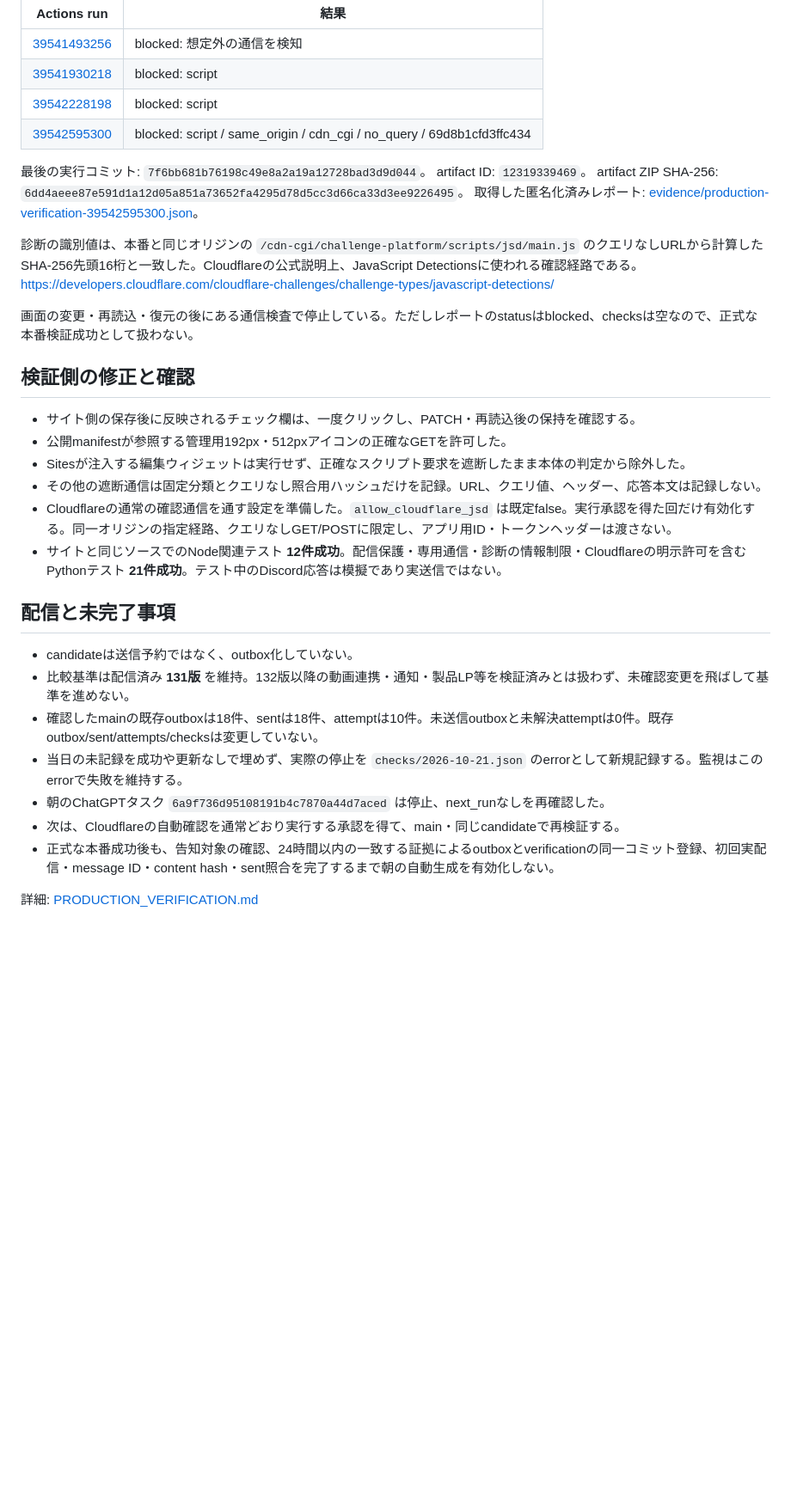
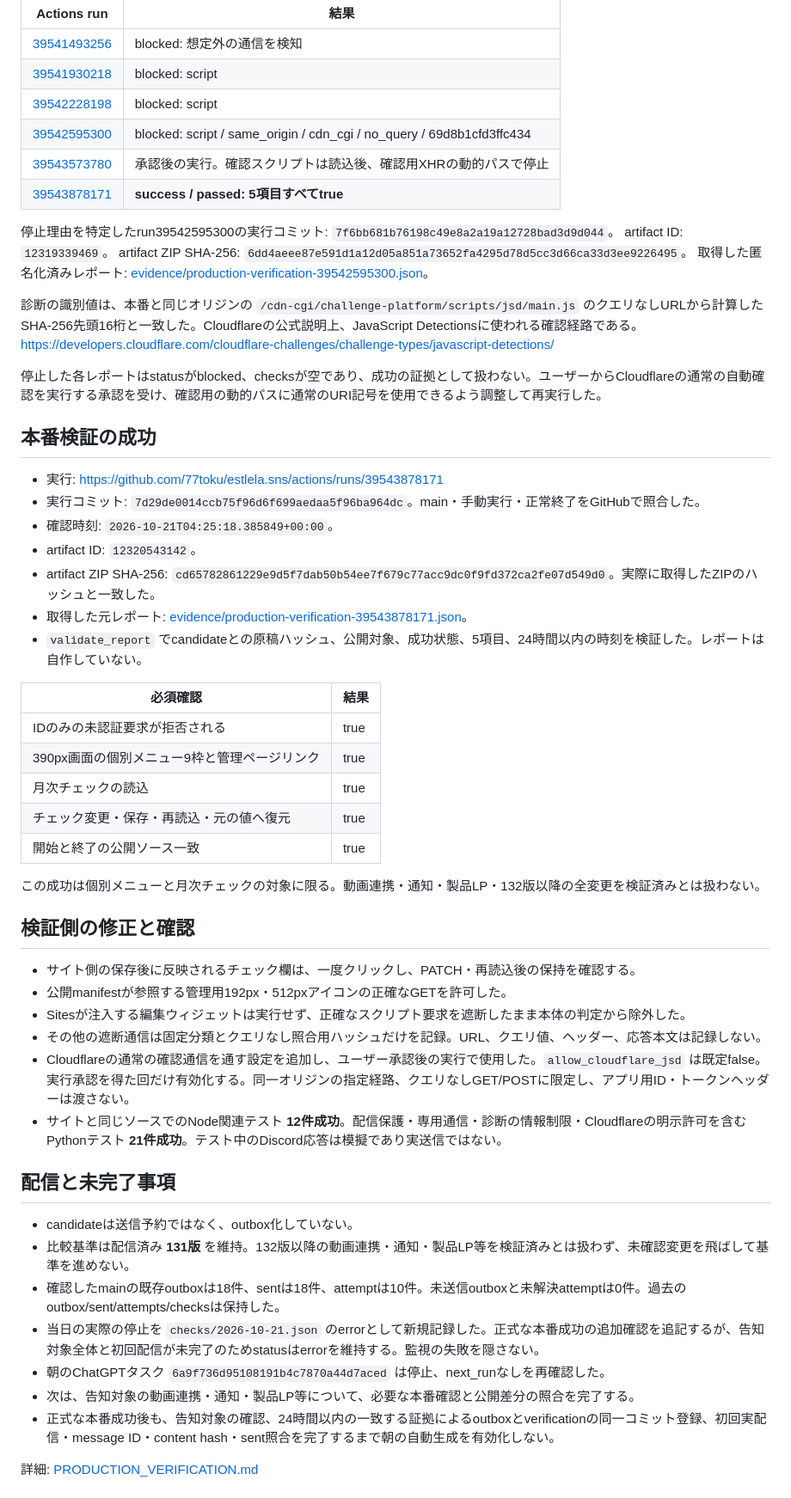
Before and after one commit to 77toku/estlela.sns, a Markdown page: discord/RECOVERY_2026-10-21.md, the part around one of its changes. Shown at 86% size. Drawn GitHub-style; blank space fills up the shorter version.

Commit message:
Record the passed production checks and remaining delivery scope

```diff
--- a/discord/RECOVERY_2026-10-21.md
+++ b/discord/RECOVERY_2026-10-21.md
@@ -38,8 +38,10 @@ PR #2をmainへ反映済み。candidateは `discord/candidates/estlela-v142.json
 | [39541930218](https://github.com/77toku/estlela.sns/actions/runs/39541930218) | blocked: script |
 | [39542228198](https://github.com/77toku/estlela.sns/actions/runs/39542228198) | blocked: script |
 | [39542595300](https://github.com/77toku/estlela.sns/actions/runs/39542595300) | blocked: script / same_origin / cdn_cgi / no_query / 69d8b1cfd3ffc434 |
+| [39543573780](https://github.com/77toku/estlela.sns/actions/runs/39543573780) | 承認後の実行。確認スクリプトは読込後、確認用XHRの動的パスで停止 |
+| [39543878171](https://github.com/77toku/estlela.sns/actions/runs/39543878171) | **success / passed: 5項目すべてtrue** |
 
-最後の実行コミット: `7f6bb681b76198c49e8a2a19a12728bad3d9d044`。
+停止理由を特定したrun39542595300の実行コミット: `7f6bb681b76198c49e8a2a19a12728bad3d9d044`。
 artifact ID: `12319339469`。
 artifact ZIP SHA-256: `6dd4aeee87e591d1a12d05a851a73652fa4295d78d5cc3d66ca33d3ee9226495`。
 取得した匿名化済みレポート: [evidence/production-verification-39542595300.json](evidence/production-verification-39542595300.json)。
@@ -47,7 +49,27 @@ artifact ZIP SHA-256: `6dd4aeee87e591d1a12d05a851a73652fa4295d78d5cc3d66ca33d3ee
 診断の識別値は、本番と同じオリジンの `/cdn-cgi/challenge-platform/scripts/jsd/main.js` のクエリなしURLから計算したSHA-256先頭16桁と一致した。Cloudflareの公式説明上、JavaScript Detectionsに使われる確認経路である。
 https://developers.cloudflare.com/cloudflare-challenges/challenge-types/javascript-detections/
 
-画面の変更・再読込・復元の後にある通信検査で停止している。ただしレポートのstatusはblocked、checksは空なので、正式な本番検証成功として扱わない。
+停止した各レポートはstatusがblocked、checksが空であり、成功の証拠として扱わない。ユーザーからCloudflareの通常の自動確認を実行する承認を受け、確認用の動的パスに通常のURI記号を使用できるよう調整して再実行した。
+
+## 本番検証の成功
+
+- 実行: https://github.com/77toku/estlela.sns/actions/runs/39543878171
+- 実行コミット: `7d29de0014ccb75f96d6f699aedaa5f96ba964dc`。main・手動実行・正常終了をGitHubで照合した。
+- 確認時刻: `2026-10-21T04:25:18.385849+00:00`。
+- artifact ID: `12320543142`。
+- artifact ZIP SHA-256: `cd65782861229e9d5f7dab50b54ee7f679c77acc9dc0f9fd372ca2fe07d549d0`。実際に取得したZIPのハッシュと一致した。
+- 取得した元レポート: [evidence/production-verification-39543878171.json](evidence/production-verification-39543878171.json)。
+- `validate_report` でcandidateとの原稿ハッシュ、公開対象、成功状態、5項目、24時間以内の時刻を検証した。レポートは自作していない。
+
+| 必須確認 | 結果 |
+| --- | --- |
+| IDのみの未認証要求が拒否される | true |
+| 390px画面の個別メニュー9枠と管理ページリンク | true |
+| 月次チェックの読込 | true |
+| チェック変更・保存・再読込・元の値へ復元 | true |
+| 開始と終了の公開ソース一致 | true |
+
+この成功は個別メニューと月次チェックの対象に限る。動画連携・通知・製品LP・132版以降の全変更を検証済みとは扱わない。
 
 ## 検証側の修正と確認
 
@@ -55,17 +77,17 @@ https://developers.cloudflare.com/cloudflare-challenges/challenge-types/javascri
 - 公開manifestが参照する管理用192px・512pxアイコンの正確なGETを許可した。
 - Sitesが注入する編集ウィジェットは実行せず、正確なスクリプト要求を遮断したまま本体の判定から除外した。
 - その他の遮断通信は固定分類とクエリなし照合用ハッシュだけを記録。URL、クエリ値、ヘッダー、応答本文は記録しない。
-- Cloudflareの通常の確認通信を通す設定を準備した。`allow_cloudflare_jsd` は既定false。実行承認を得た回だけ有効化する。同一オリジンの指定経路、クエリなしGET/POSTに限定し、アプリ用ID・トークンヘッダーは渡さない。
+- Cloudflareの通常の確認通信を通す設定を追加し、ユーザー承認後の実行で使用した。`allow_cloudflare_jsd` は既定false。実行承認を得た回だけ有効化する。同一オリジンの指定経路、クエリなしGET/POSTに限定し、アプリ用ID・トークンヘッダーは渡さない。
 - サイトと同じソースでのNode関連テスト **12件成功**。配信保護・専用通信・診断の情報制限・Cloudflareの明示許可を含むPythonテスト **21件成功**。テスト中のDiscord応答は模擬であり実送信ではない。
 
 ## 配信と未完了事項
 
 - candidateは送信予約ではなく、outbox化していない。
 - 比較基準は配信済み **131版** を維持。132版以降の動画連携・通知・製品LP等を検証済みとは扱わず、未確認変更を飛ばして基準を進めない。
-- 確認したmainの既存outboxは18件、sentは18件、attemptは10件。未送信outboxと未解決attemptは0件。既存outbox/sent/attempts/checksは変更していない。
-- 当日の未記録を成功や更新なしで埋めず、実際の停止を `checks/2026-10-21.json` のerrorとして新規記録する。監視はこのerrorで失敗を維持する。
+- 確認したmainの既存outboxは18件、sentは18件、attemptは10件。未送信outboxと未解決attemptは0件。過去のoutbox/sent/attempts/checksは保持した。
+- 当日の実際の停止を `checks/2026-10-21.json` のerrorとして新規記録した。正式な本番成功の追加確認を追記するが、告知対象全体と初回配信が未完了のためstatusはerrorを維持する。監視の失敗を隠さない。
 - 朝のChatGPTタスク `6a9f736d95108191b4c7870a44d7aced` は停止、next_runなしを再確認した。
-- 次は、Cloudflareの自動確認を通常どおり実行する承認を得て、main・同じcandidateで再検証する。
+- 次は、告知対象の動画連携・通知・製品LP等について、必要な本番確認と公開差分の照合を完了する。
 - 正式な本番成功後も、告知対象の確認、24時間以内の一致する証拠によるoutboxとverificationの同一コミット登録、初回実配信・message ID・content hash・sent照合を完了するまで朝の自動生成を有効化しない。
 
 詳細: [PRODUCTION_VERIFICATION.md](PRODUCTION_VERIFICATION.md)
```
Also changed, not shown: other parts of discord/RECOVERY_2026-10-21.md (+1 -1 lines).
